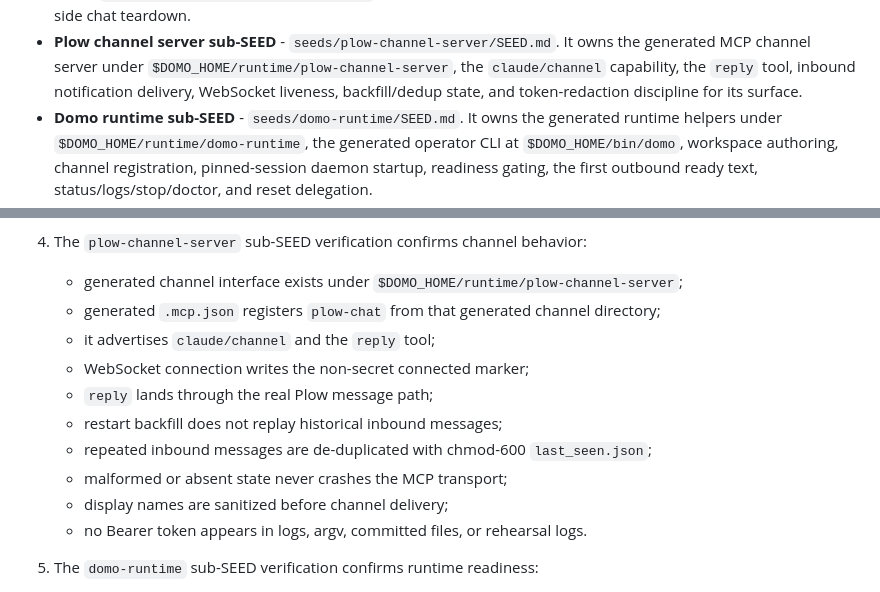
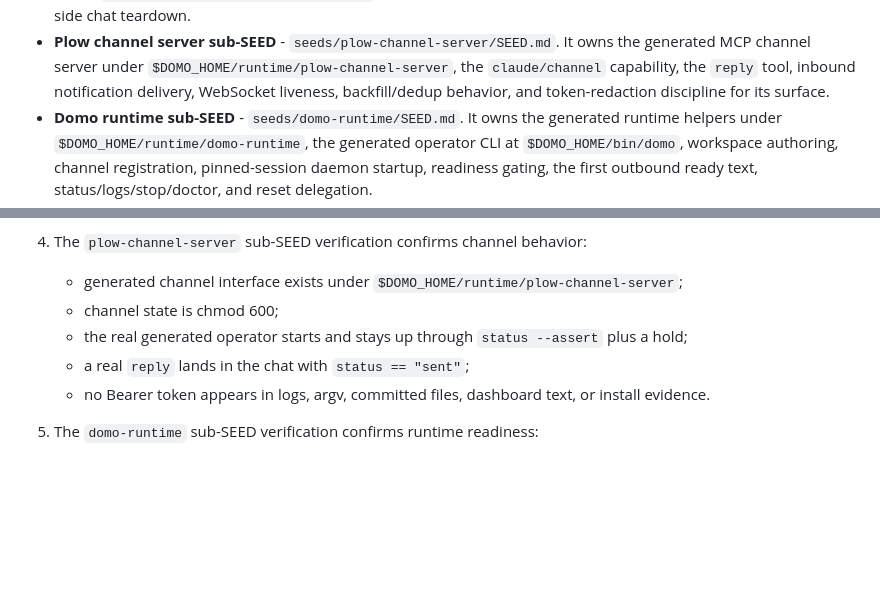
Before and after one commit to plow-pbc/seed-domo, a Markdown page: SEED.md, 2 parts joined by grey strips. Rendered like a GitHub page; blank space fills up the shorter version.

```diff
--- a/SEED.md
+++ b/SEED.md
@@ -79,7 +79,7 @@ Converted composed slices are installed before the remaining monolith actions:
   owns the generated MCP channel server under
   `$DOMO_HOME/runtime/plow-channel-server`, the `claude/channel` capability,
   the `reply` tool, inbound notification delivery, WebSocket liveness,
-  backfill/dedup state, and token-redaction discipline for its surface.
+  backfill/dedup behavior, and token-redaction discipline for its surface.
 - **Domo runtime sub-SEED** - `seeds/domo-runtime/SEED.md`. It owns the
   generated runtime helpers under `$DOMO_HOME/runtime/domo-runtime`, the
   generated operator CLI at `$DOMO_HOME/bin/domo`, workspace authoring,
@@ -486,17 +486,12 @@ bash ref/verify.sh
 
    - generated channel interface exists under
      `$DOMO_HOME/runtime/plow-channel-server`;
-   - generated `.mcp.json` registers `plow-chat` from that generated channel
-     directory;
-   - it advertises `claude/channel` and the `reply` tool;
-   - WebSocket connection writes the non-secret connected marker;
-   - `reply` lands through the real Plow message path;
-   - restart backfill does not replay historical inbound messages;
-   - repeated inbound messages are de-duplicated with chmod-600
-     `last_seen.json`;
-   - malformed or absent state never crashes the MCP transport;
-   - display names are sanitized before channel delivery;
-   - no Bearer token appears in logs, argv, committed files, or rehearsal logs.
+   - channel state is chmod 600;
+   - the real generated operator starts and stays up through
+     `status --assert` plus a hold;
+   - a real `reply` lands in the chat with `status == "sent"`;
+   - no Bearer token appears in logs, argv, committed files, dashboard text, or
+     install evidence.
 
 5. The `domo-runtime` sub-SEED verification confirms runtime readiness:
 
```
Also changed, not shown: seeds/plow-channel-server/SEED.md (+29 -138 lines).
